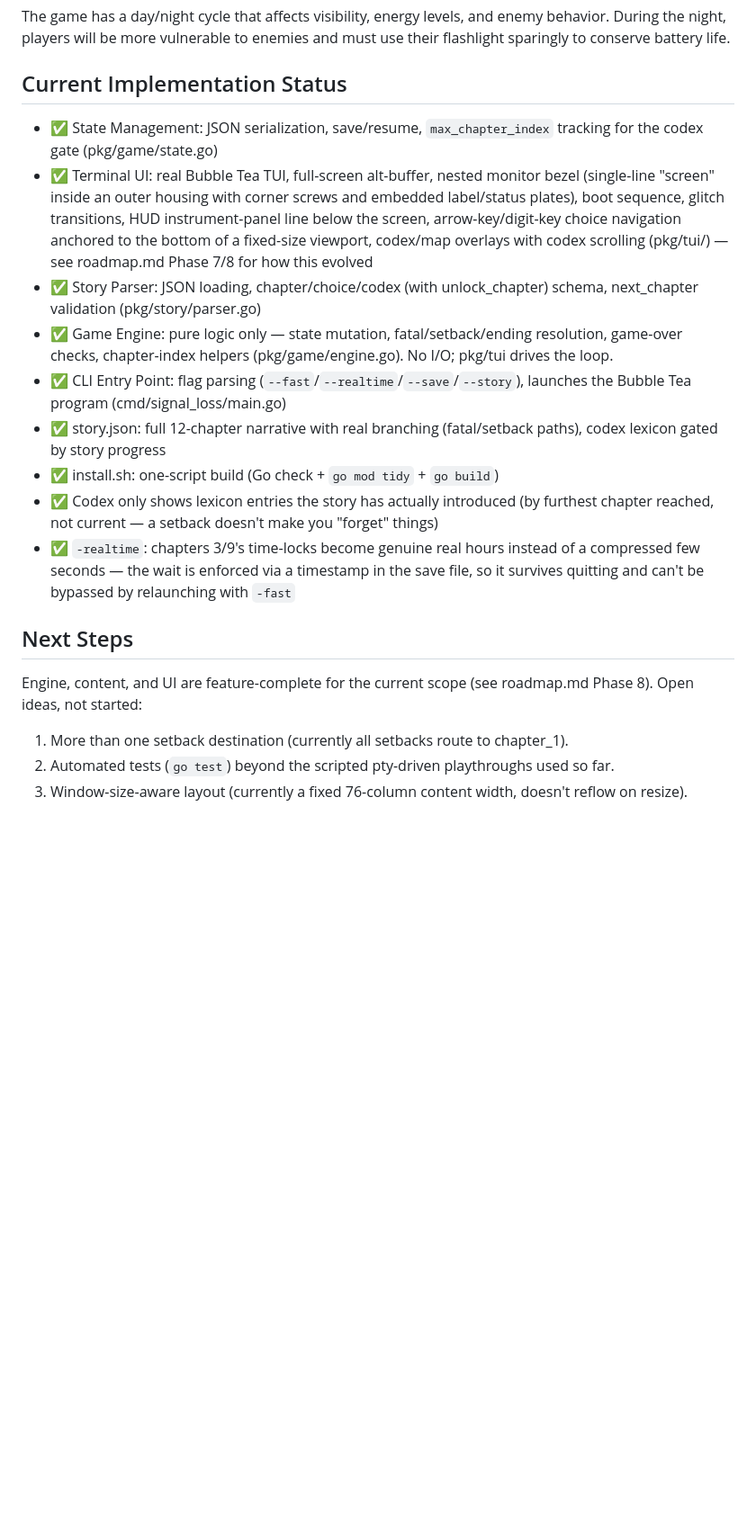
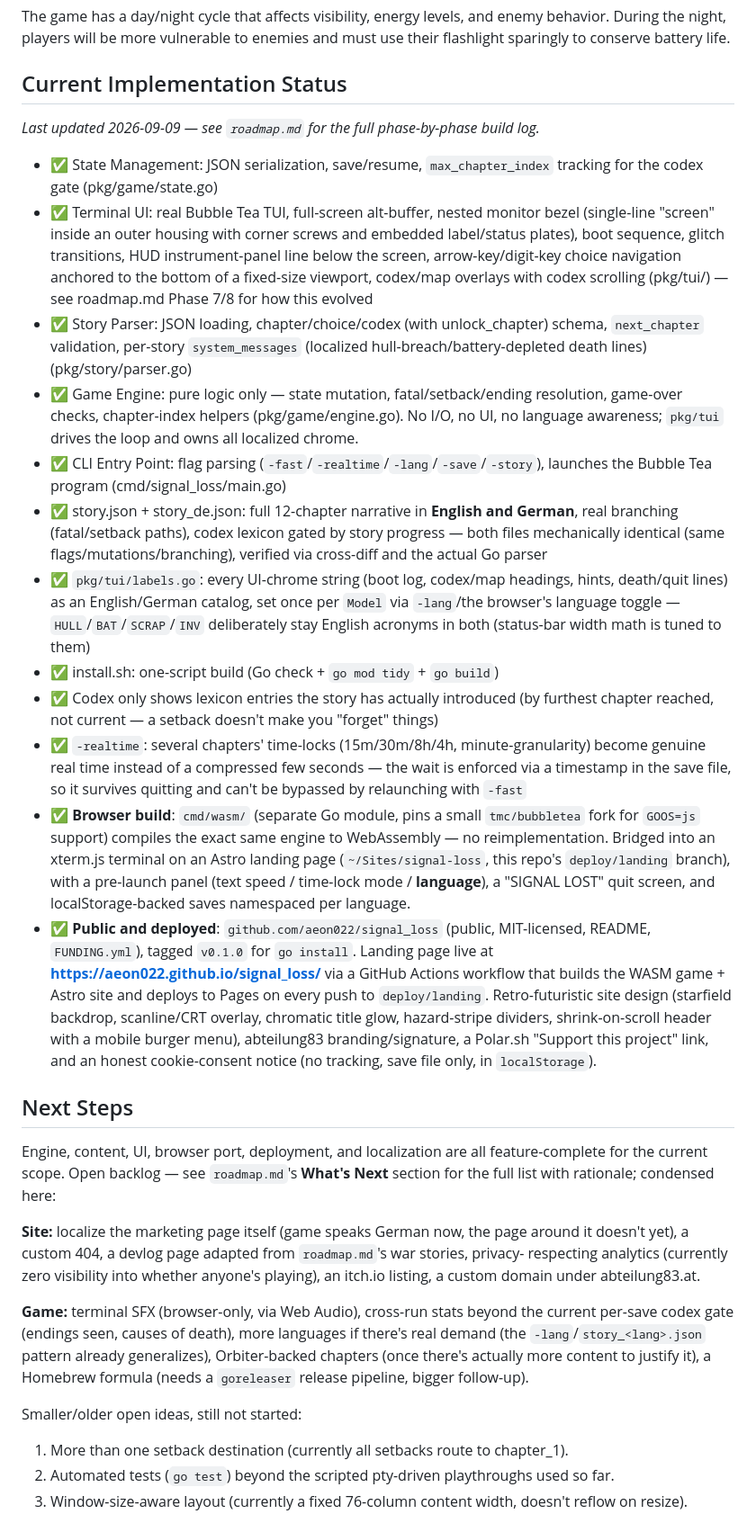
Before and after one commit to aeon022/signal_loss, a Markdown page: stage.md, the part around the change. Shown at 90% size. Rendered like a GitHub page; blank space fills up the shorter version.

Commit message:
docs: bring stage.md up to date with the browser port, deploy, and i18n
Was stale since Phase 8 — missing the WASM/browser build, the public
GitHub Pages deployment, and German localization entirely. Next Steps
now points at roadmap.md's What's Next backlog instead of a stale ad-hoc
list.

Co-Authored-By: Claude Sonnet 5 <noreply@anthropic.com>
Claude-Session: https://claude.ai/code/session_01SA5SvHDpXQxtXuLPbYw1UK

```diff
--- a/stage.md
+++ b/stage.md
@@ -16,6 +16,9 @@ The planet is inhabited by several alien factions, each with its own agenda and
 The game has a day/night cycle that affects visibility, energy levels, and enemy behavior. During the night, players will be more vulnerable to enemies and must use their flashlight sparingly to conserve battery life.
 
 ## Current Implementation Status
+
+_Last updated 2026-09-09 — see `roadmap.md` for the full phase-by-phase build log._
+
 - ✅ State Management: JSON serialization, save/resume, `max_chapter_index` tracking for the
   codex gate (pkg/game/state.go)
 - ✅ Terminal UI: real Bubble Tea TUI, full-screen alt-buffer, nested monitor bezel (single-line
@@ -23,24 +26,60 @@ The game has a day/night cycle that affects visibility, energy levels, and enemy
   sequence, glitch transitions, HUD instrument-panel line below the screen, arrow-key/digit-key
   choice navigation anchored to the bottom of a fixed-size viewport, codex/map overlays with
   codex scrolling (pkg/tui/) — see roadmap.md Phase 7/8 for how this evolved
-- ✅ Story Parser: JSON loading, chapter/choice/codex (with unlock_chapter) schema, next_chapter
-  validation (pkg/story/parser.go)
+- ✅ Story Parser: JSON loading, chapter/choice/codex (with unlock_chapter) schema, `next_chapter`
+  validation, per-story `system_messages` (localized hull-breach/battery-depleted death lines)
+  (pkg/story/parser.go)
 - ✅ Game Engine: pure logic only — state mutation, fatal/setback/ending resolution, game-over
-  checks, chapter-index helpers (pkg/game/engine.go). No I/O; pkg/tui drives the loop.
-- ✅ CLI Entry Point: flag parsing (`--fast`/`--realtime`/`--save`/`--story`), launches the Bubble
-  Tea program (cmd/signal_loss/main.go)
-- ✅ story.json: full 12-chapter narrative with real branching (fatal/setback paths), codex
-  lexicon gated by story progress
+  checks, chapter-index helpers (pkg/game/engine.go). No I/O, no UI, no language awareness;
+  `pkg/tui` drives the loop and owns all localized chrome.
+- ✅ CLI Entry Point: flag parsing (`-fast`/`-realtime`/`-lang`/`-save`/`-story`), launches the
+  Bubble Tea program (cmd/signal_loss/main.go)
+- ✅ story.json + story_de.json: full 12-chapter narrative in **English and German**, real
+  branching (fatal/setback paths), codex lexicon gated by story progress — both files
+  mechanically identical (same flags/mutations/branching), verified via cross-diff and the
+  actual Go parser
+- ✅ `pkg/tui/labels.go`: every UI-chrome string (boot log, codex/map headings, hints, death/quit
+  lines) as an English/German catalog, set once per `Model` via `-lang`/the browser's language
+  toggle — `HULL`/`BAT`/`SCRAP`/`INV` deliberately stay English acronyms in both (status-bar
+  width math is tuned to them)
 - ✅ install.sh: one-script build (Go check + `go mod tidy` + `go build`)
 - ✅ Codex only shows lexicon entries the story has actually introduced (by furthest chapter
   reached, not current — a setback doesn't make you "forget" things)
-- ✅ `-realtime`: chapters 3/9's time-locks become genuine real hours instead of a compressed
-  few seconds — the wait is enforced via a timestamp in the save file, so it survives quitting
-  and can't be bypassed by relaunching with `-fast`
+- ✅ `-realtime`: several chapters' time-locks (15m/30m/8h/4h, minute-granularity) become genuine
+  real time instead of a compressed few seconds — the wait is enforced via a timestamp in the
+  save file, so it survives quitting and can't be bypassed by relaunching with `-fast`
+- ✅ **Browser build**: `cmd/wasm/` (separate Go module, pins a small `tmc/bubbletea` fork for
+  `GOOS=js` support) compiles the exact same engine to WebAssembly — no reimplementation.
+  Bridged into an xterm.js terminal on an Astro landing page (`~/Sites/signal-loss`, this repo's
+  `deploy/landing` branch), with a pre-launch panel (text speed / time-lock mode / **language**),
+  a "SIGNAL LOST" quit screen, and localStorage-backed saves namespaced per language.
+- ✅ **Public and deployed**: `github.com/aeon022/signal_loss` (public, MIT-licensed, README,
+  `FUNDING.yml`), tagged `v0.1.0` for `go install`. Landing page live at
+  **https://aeon022.github.io/signal_loss/** via a GitHub Actions workflow that builds the WASM
+  game + Astro site and deploys to Pages on every push to `deploy/landing`. Retro-futuristic
+  site design (starfield backdrop, scanline/CRT overlay, chromatic title glow, hazard-stripe
+  dividers, shrink-on-scroll header with a mobile burger menu), abteilung83 branding/signature,
+  a Polar.sh "Support this project" link, and an honest cookie-consent notice (no tracking,
+  save file only, in `localStorage`).
 
 ## Next Steps
-Engine, content, and UI are feature-complete for the current scope (see roadmap.md Phase 8).
-Open ideas, not started:
+
+Engine, content, UI, browser port, deployment, and localization are all feature-complete for the
+current scope. Open backlog — see `roadmap.md`'s **What's Next** section for the full list with
+rationale; condensed here:
+
+**Site:** localize the marketing page itself (game speaks German now, the page around it
+doesn't yet), a custom 404, a devlog page adapted from `roadmap.md`'s war stories, privacy-
+respecting analytics (currently zero visibility into whether anyone's playing), an itch.io
+listing, a custom domain under abteilung83.at.
+
+**Game:** terminal SFX (browser-only, via Web Audio), cross-run stats beyond the current
+per-save codex gate (endings seen, causes of death), more languages if there's real demand
+(the `-lang`/`story_<lang>.json` pattern already generalizes), Orbiter-backed chapters (once
+there's actually more content to justify it), a Homebrew formula (needs a `goreleaser` release
+pipeline, bigger follow-up).
+
+Smaller/older open ideas, still not started:
 1. More than one setback destination (currently all setbacks route to chapter_1).
 2. Automated tests (`go test`) beyond the scripted pty-driven playthroughs used so far.
 3. Window-size-aware layout (currently a fixed 76-column content width, doesn't reflow on resize).
```
